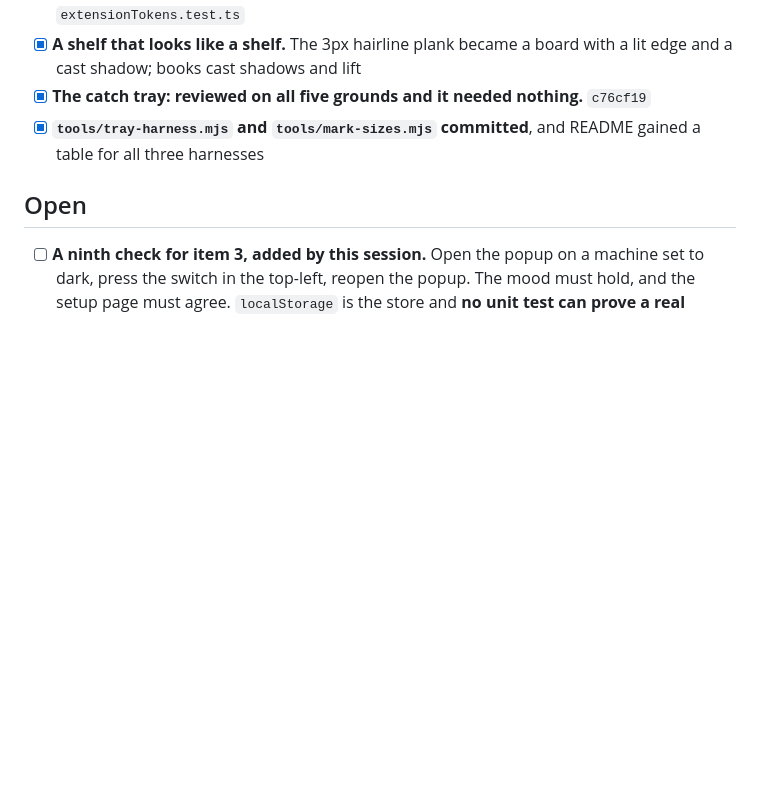
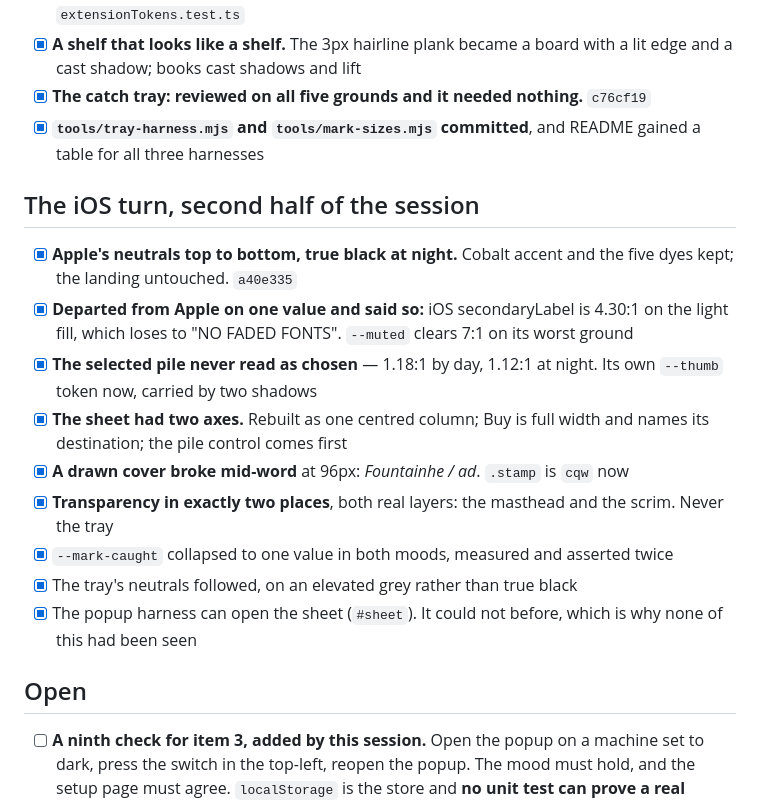
Before and after one commit to MaximoCorrea1/buki, a Markdown page: docs/SESSION-TODO-2026-08-16-design-pass-2.md, the part around the change. Rendered like a GitHub page; blank space fills up the shorter version.

Commit message:
docs: the ledger for the iOS turn
Co-Authored-By: Claude Opus 5 (1M context) <noreply@anthropic.com>

```diff
--- a/docs/SESSION-TODO-2026-08-16-design-pass-2.md
+++ b/docs/SESSION-TODO-2026-08-16-design-pass-2.md
@@ -41,6 +41,24 @@ survive this session is folded into `OPENWORK.md`.
 - [x] **`tools/tray-harness.mjs` and `tools/mark-sizes.mjs` committed**, and README gained
       a table for all three harnesses
 
+## The iOS turn, second half of the session
+
+- [x] **Apple's neutrals top to bottom, true black at night.** Cobalt accent and the five
+      dyes kept; the landing untouched. `a40e335`
+- [x] **Departed from Apple on one value and said so:** iOS secondaryLabel is 4.30:1 on the
+      light fill, which loses to "NO FADED FONTS". `--muted` clears 7:1 on its worst ground
+- [x] **The selected pile never read as chosen** — 1.18:1 by day, 1.12:1 at night. Its own
+      `--thumb` token now, carried by two shadows
+- [x] **The sheet had two axes.** Rebuilt as one centred column; Buy is full width and names
+      its destination; the pile control comes first
+- [x] **A drawn cover broke mid-word** at 96px: *Fountainhe / ad*. `.stamp` is `cqw` now
+- [x] **Transparency in exactly two places**, both real layers: the masthead and the scrim.
+      Never the tray
+- [x] `--mark-caught` collapsed to one value in both moods, measured and asserted twice
+- [x] The tray's neutrals followed, on an elevated grey rather than true black
+- [x] The popup harness can open the sheet (`#sheet`). It could not before, which is why
+      none of this had been seen
+
 ## Open
 
 - [ ] **A ninth check for item 3, added by this session.** Open the popup on a machine set
```
